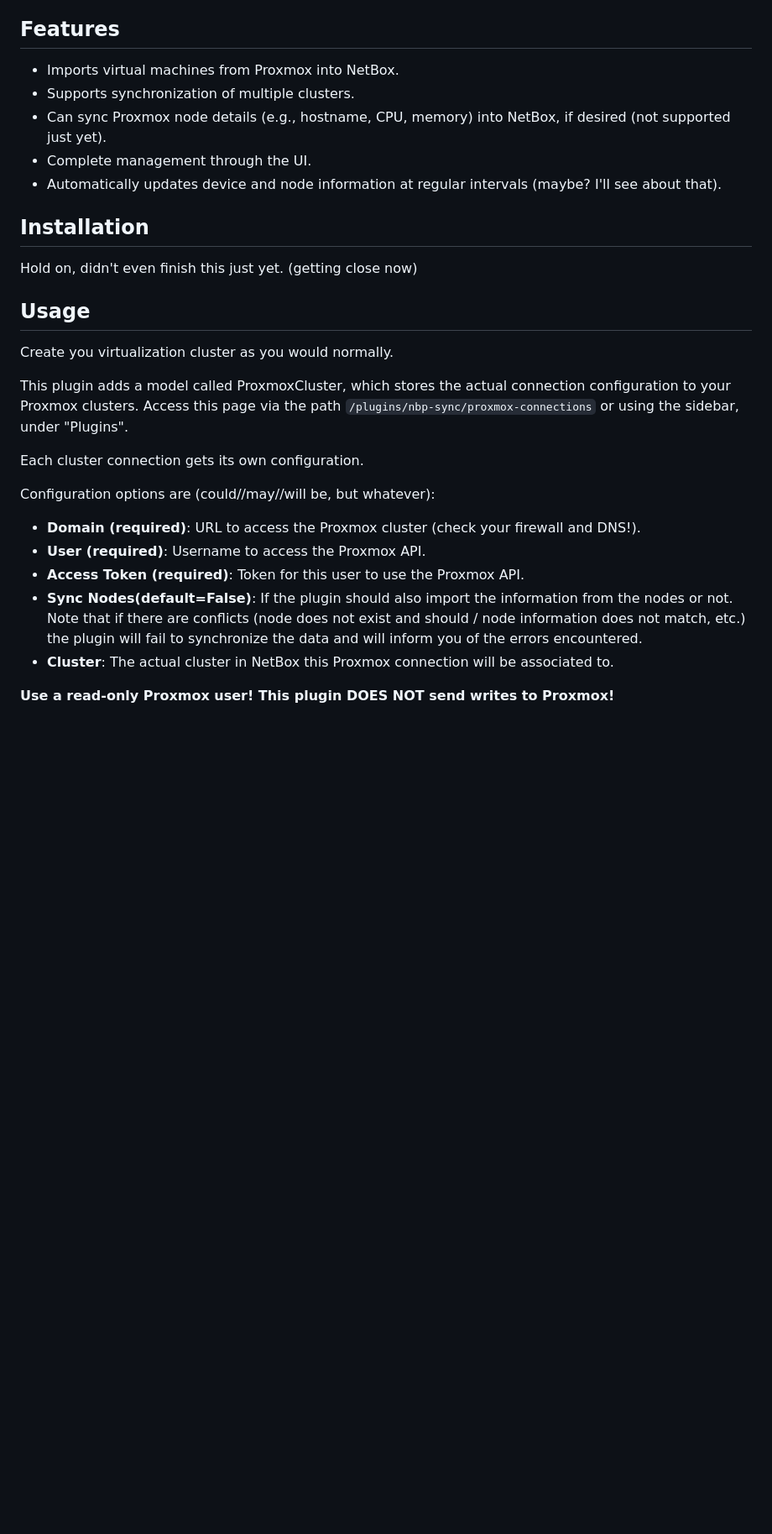
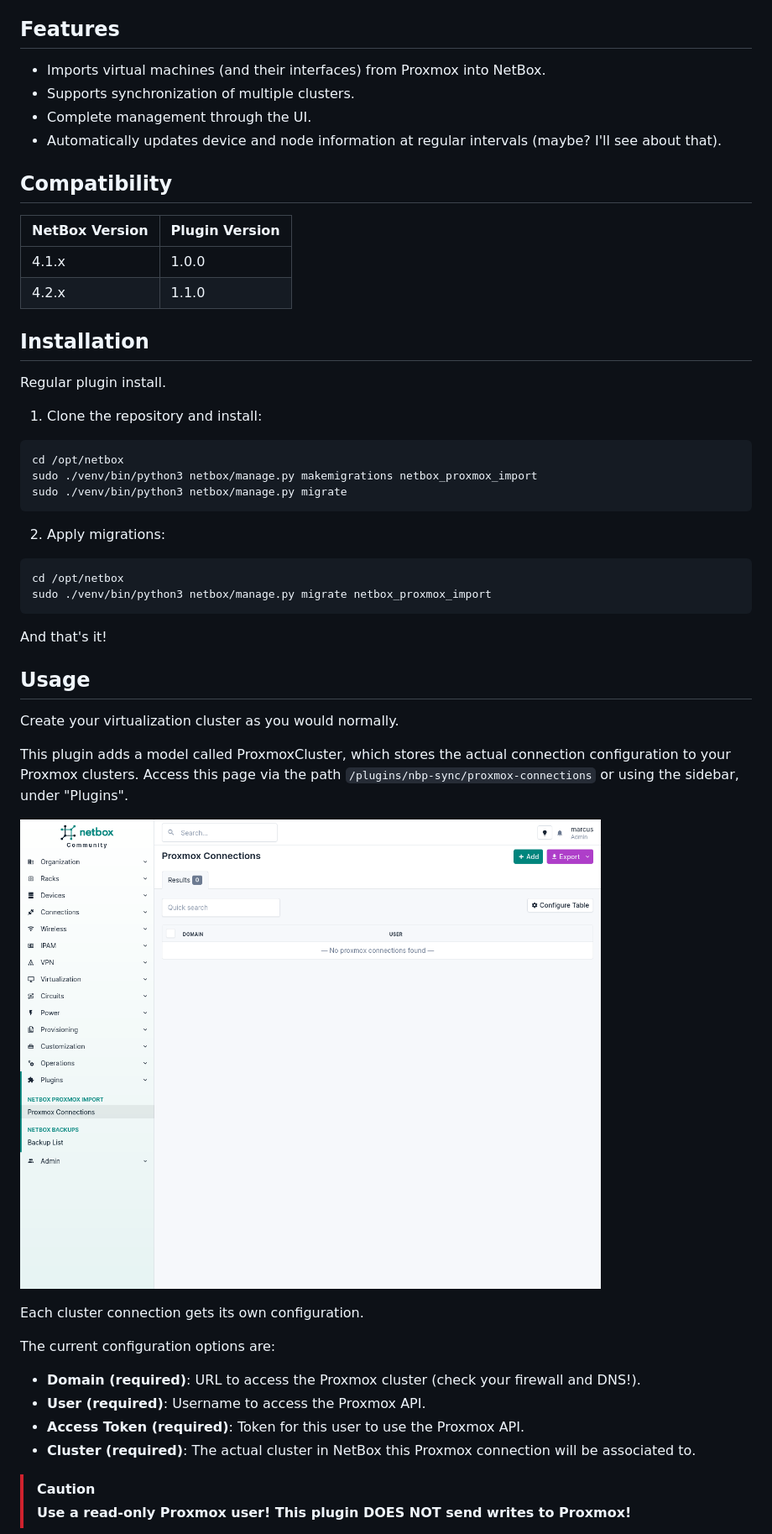
Before and after one commit to mvrp21/netbox-proxmox-sync, a Markdown page: README.md, the part around the change printed below. Shown: that part at 84% size. GitHub-like rendering; pictures changed too: images/creation.png (added); blank space fills up the shorter version.

Commit message:
feat(README): installation instructions and images

````diff
--- a/README.md
+++ b/README.md
@@ -4,30 +4,54 @@ This is a NetBox plugin that fetches information from a Proxmox server and impor
 
 ## Features
 
-- Imports virtual machines from Proxmox into NetBox.
+- Imports virtual machines (and their interfaces) from Proxmox into NetBox.
 - Supports synchronization of multiple clusters.
-- Can sync Proxmox node details (e.g., hostname, CPU, memory) into NetBox, if desired (not supported just yet).
 - Complete management through the UI.
 - Automatically updates device and node information at regular intervals (maybe? I'll see about that).
 
+## Compatibility
+
+| NetBox Version  | Plugin Version  |
+|-----------------|-----------------|
+| 4.1.x           | 1.0.0           |
+| 4.2.x           | 1.1.0           |
+
 ## Installation
 
-Hold on, didn't even finish this just yet. (getting close now)
+Regular plugin install.
+
+1. Clone the repository and install:
+
+```bash
+cd /opt/netbox
+sudo ./venv/bin/python3 netbox/manage.py makemigrations netbox_proxmox_import
+sudo ./venv/bin/python3 netbox/manage.py migrate
+```
+2. Apply migrations:
+
+```bash
+cd /opt/netbox
+sudo ./venv/bin/python3 netbox/manage.py migrate netbox_proxmox_import
+```
+
+And that's it!
 
 ## Usage
 
-Create you virtualization cluster as you would normally.
+Create your virtualization cluster as you would normally.
 
 This plugin adds a model called ProxmoxCluster, which stores the actual connection configuration to your Proxmox clusters. Access this page via the path `/plugins/nbp-sync/proxmox-connections` or using the sidebar, under "Plugins".
 
+![Proxmox Connections Showcase](images/creation.png "Proxmox Connections Screen")
+
 Each cluster connection gets its own configuration.
 
-Configuration options are (could//may//will be, but whatever):
+The current configuration options are:
 - **Domain (required)**: URL to access the Proxmox cluster (check your firewall and DNS!).
 - **User (required)**: Username to access the Proxmox API.
 - **Access Token (required)**: Token for this user to use the Proxmox API.
-- **Sync Nodes(default=False)**: If the plugin should also import the information from the nodes or not. Note that if there are conflicts (node does not exist and should / node information does not match, etc.) the plugin will fail to synchronize the data and will inform you of the errors encountered.
-- **Cluster**: The actual cluster in NetBox this Proxmox connection will be associated to.
+- **Cluster (required)**: The actual cluster in NetBox this Proxmox connection will be associated to.
 
-**Use a read-only Proxmox user! This plugin DOES NOT send writes to Proxmox!**
+> [!caution]
+> **Use a read-only Proxmox user! This plugin DOES NOT send writes to Proxmox!**
 
````
Also changed, not shown: other parts of README.md (+9 -3 lines), TODO.md (+1 -1 lines), images/sidebar.png (added), images/vm_sync.png (added), images/vmi_sync.png (added), 2 other files.
